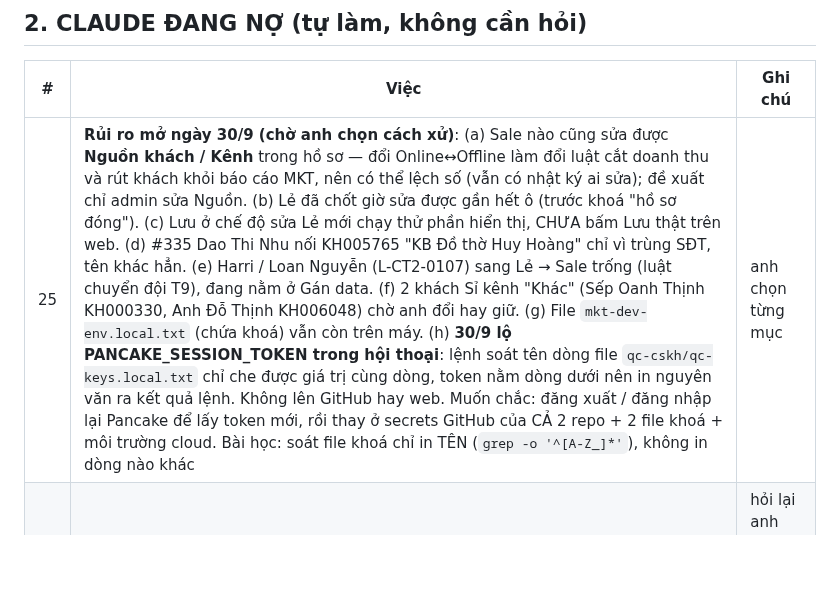
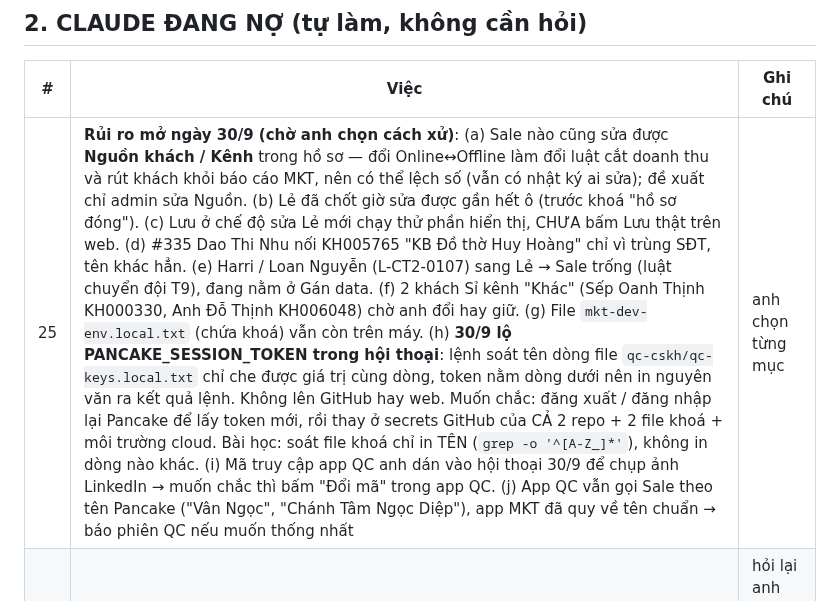
Before and after one commit to hh-vibecode/mkt-sale-app, a Markdown page: VIEC.md, the part around the change. Drawn GitHub-style; blank space fills up the shorter version.

Commit message:
VIEC #25: them muc (i) ma QC lo trong hoi thoai, (j) ten Sale QC chua thong nhat
Co-Authored-By: Claude Opus 5.5 <noreply@anthropic.com>

```diff
--- a/VIEC.md
+++ b/VIEC.md
@@ -25,7 +25,7 @@
 
 | # | Việc | Ghi chú |
 |---|---|---|
-| 25 | **Rủi ro mở ngày 30/9 (chờ anh chọn cách xử)**: (a) Sale nào cũng sửa được **Nguồn khách / Kênh** trong hồ sơ — đổi Online↔Offline làm đổi luật cắt doanh thu và rút khách khỏi báo cáo MKT, nên có thể lệch số (vẫn có nhật ký ai sửa); đề xuất chỉ admin sửa Nguồn. (b) Lẻ đã chốt giờ sửa được gần hết ô (trước khoá "hồ sơ đóng"). (c) Lưu ở chế độ sửa Lẻ mới chạy thử phần hiển thị, CHƯA bấm Lưu thật trên web. (d) #335 Dao Thi Nhu nối KH005765 "KB Đồ thờ Huy Hoàng" chỉ vì trùng SĐT, tên khác hẳn. (e) Harri / Loan Nguyễn (L-CT2-0107) sang Lẻ → Sale trống (luật chuyển đội T9), đang nằm ở Gán data. (f) 2 khách Sỉ kênh "Khác" (Sếp Oanh Thịnh KH000330, Anh Đỗ Thịnh KH006048) chờ anh đổi hay giữ. (g) File `mkt-dev-env.local.txt` (chứa khoá) vẫn còn trên máy. (h) **30/9 lộ PANCAKE_SESSION_TOKEN trong hội thoại**: lệnh soát tên dòng file `qc-cskh/qc-keys.local.txt` chỉ che được giá trị cùng dòng, token nằm dòng dưới nên in nguyên văn ra kết quả lệnh. Không lên GitHub hay web. Muốn chắc: đăng xuất / đăng nhập lại Pancake để lấy token mới, rồi thay ở secrets GitHub của CẢ 2 repo + 2 file khoá + môi trường cloud. Bài học: soát file khoá chỉ in TÊN (`grep -o '^[A-Z_]*'`), không in dòng nào khác | anh chọn từng mục |
+| 25 | **Rủi ro mở ngày 30/9 (chờ anh chọn cách xử)**: (a) Sale nào cũng sửa được **Nguồn khách / Kênh** trong hồ sơ — đổi Online↔Offline làm đổi luật cắt doanh thu và rút khách khỏi báo cáo MKT, nên có thể lệch số (vẫn có nhật ký ai sửa); đề xuất chỉ admin sửa Nguồn. (b) Lẻ đã chốt giờ sửa được gần hết ô (trước khoá "hồ sơ đóng"). (c) Lưu ở chế độ sửa Lẻ mới chạy thử phần hiển thị, CHƯA bấm Lưu thật trên web. (d) #335 Dao Thi Nhu nối KH005765 "KB Đồ thờ Huy Hoàng" chỉ vì trùng SĐT, tên khác hẳn. (e) Harri / Loan Nguyễn (L-CT2-0107) sang Lẻ → Sale trống (luật chuyển đội T9), đang nằm ở Gán data. (f) 2 khách Sỉ kênh "Khác" (Sếp Oanh Thịnh KH000330, Anh Đỗ Thịnh KH006048) chờ anh đổi hay giữ. (g) File `mkt-dev-env.local.txt` (chứa khoá) vẫn còn trên máy. (h) **30/9 lộ PANCAKE_SESSION_TOKEN trong hội thoại**: lệnh soát tên dòng file `qc-cskh/qc-keys.local.txt` chỉ che được giá trị cùng dòng, token nằm dòng dưới nên in nguyên văn ra kết quả lệnh. Không lên GitHub hay web. Muốn chắc: đăng xuất / đăng nhập lại Pancake để lấy token mới, rồi thay ở secrets GitHub của CẢ 2 repo + 2 file khoá + môi trường cloud. Bài học: soát file khoá chỉ in TÊN (`grep -o '^[A-Z_]*'`), không in dòng nào khác. (i) Mã truy cập app QC anh dán vào hội thoại 30/9 để chụp ảnh LinkedIn → muốn chắc thì bấm "Đổi mã" trong app QC. (j) App QC vẫn gọi Sale theo tên Pancake ("Vân Ngọc", "Chánh Tâm Ngọc Diệp"), app MKT đã quy về tên chuẩn → báo phiên QC nếu muốn thống nhất | anh chọn từng mục |
 | 24 | **Chờ anh chọn**: mục trong Nhập Liệu liệt kê khách job vừa tạo đơn / job bỏ qua (7 ngày) kèm câu khách nhắn, để Sale soát (em đề xuất làm trước trong #22) | hỏi lại anh khi quay lại luồng Sale |
 | 22 | **Điểm dễ vỡ còn lại (rà 28/9)**: (a) ĐÃ ĐO 28/9: bước phân loại SP chỉ 8–12 giây, lượt Kiot vẫn ~2,5 phút — ổn; (b) tên mặc định khi chuyển đội (Toàn / Thảo Ngọc) ghi cứng trong `RPT_SL_MAC_DINH_CHUYEN` — đổi tên Sale ở Phân quyền không tự đổi theo; (c) đổi thẻ KH SỈ/LẺ trên đơn cũ chỉ về app ở lượt quét toàn bộ (7h05 · 12h30 · 18h00); (d) bộ lọc rác dựa từ khoá, chưa có mục trong app để Sale soát ca job bỏ / job tạo; (e) PANCAKE_SESSION_TOKEN hết hạn là mọi job Pancake dừng (có mail đỏ) | làm dần / chờ anh chọn |
 
```
